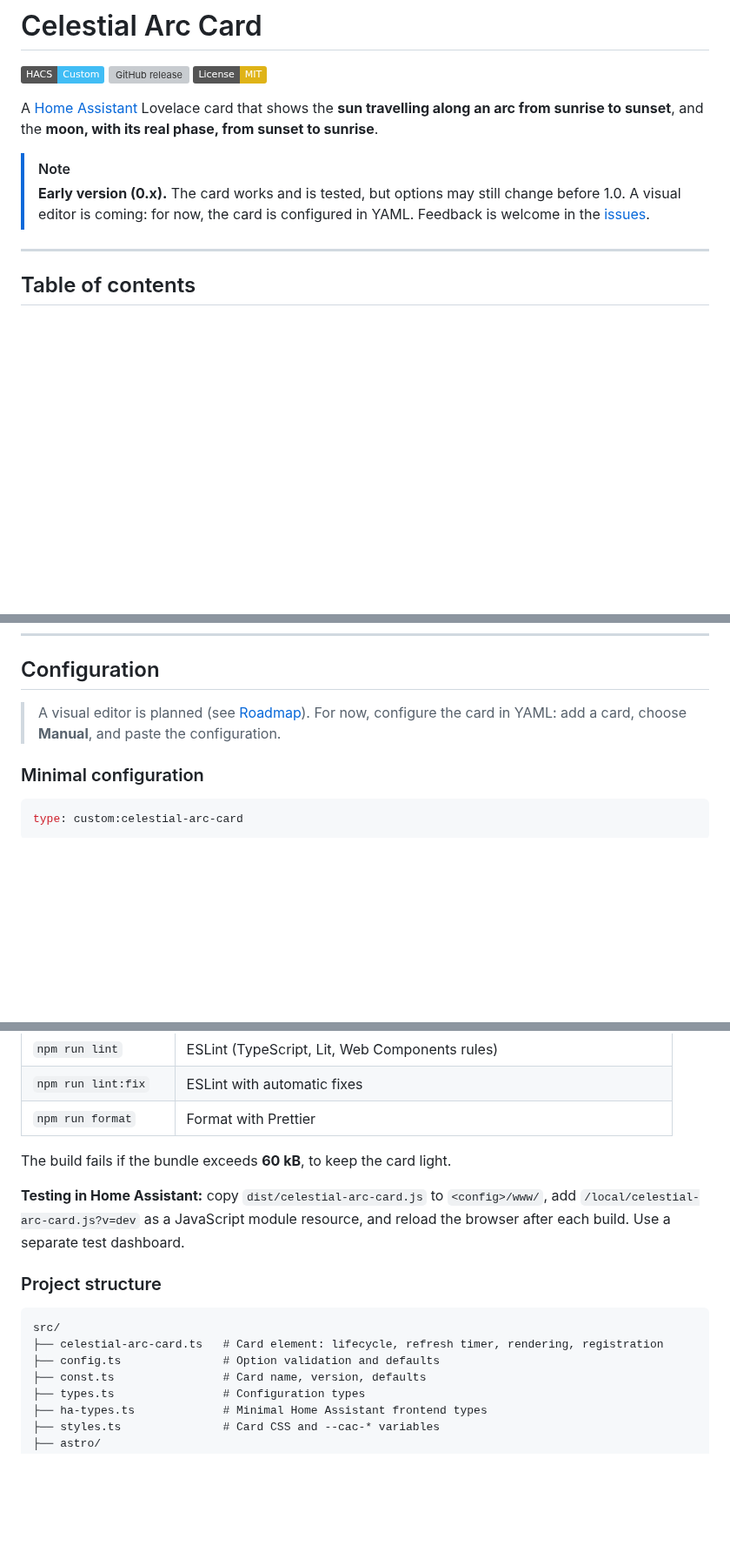
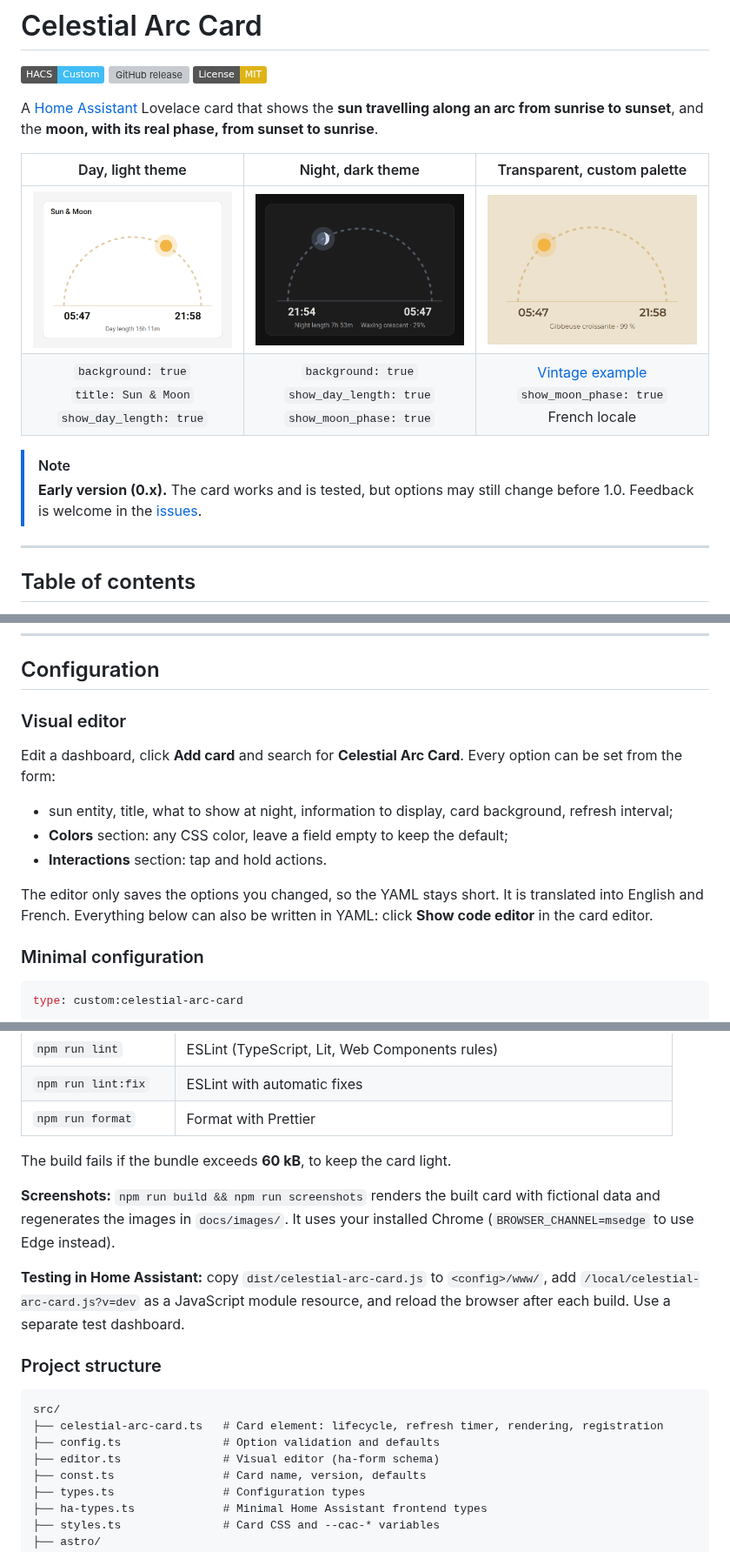
Before and after one commit to HappyManuDev/celestial-arc-card, a Markdown page: README.md, 3 parts joined by grey strips. Shown at 87% size. GitHub-like rendering; pictures changed too: docs/images/preview-day.png (added), docs/images/preview-night.png (added), docs/images/preview-vintage.png (added); badges without logos; blank space fills up the shorter version; grey boxes are pictures that could not be loaded.

Commit message:
docs: add screenshots and document the visual editor
Co-Authored-By: Claude Opus 5.5 <noreply@anthropic.com>

```diff
--- a/README.md
+++ b/README.md
@@ -6,8 +6,13 @@
 
 A [Home Assistant](https://www.home-assistant.io/) Lovelace card that shows the **sun travelling along an arc from sunrise to sunset**, and the **moon, with its real phase, from sunset to sunrise**.
 
+|                                                                                Day, light theme                                                                                |                                                                                   Night, dark theme                                                                                    |                                                                         Transparent, custom palette                                                                         |
+| :----------------------------------------------------------------------------------------------------------------------------------------------------------------------------: | :------------------------------------------------------------------------------------------------------------------------------------------------------------------------------------: | :-------------------------------------------------------------------------------------------------------------------------------------------------------------------------: |
+| ![Sun on the arc in the afternoon, light theme, with title and day length](https://raw.githubusercontent.com/HappyManuDev/celestial-arc-card/main/docs/images/preview-day.png) | ![Waxing crescent moon on the arc, dark theme, with night length and moon phase](https://raw.githubusercontent.com/HappyManuDev/celestial-arc-card/main/docs/images/preview-night.png) | ![Morning sun on a beige dashboard with Montserrat font, in French](https://raw.githubusercontent.com/HappyManuDev/celestial-arc-card/main/docs/images/preview-vintage.png) |
+|                                                      `background: true`<br>`title: Sun & Moon`<br>`show_day_length: true`                                                      |                                                        `background: true`<br>`show_day_length: true`<br>`show_moon_phase: true`                                                        |                                            [Vintage example](#vintage--warm-palette)<br>`show_moon_phase: true`<br>French locale                                            |
+
 > [!NOTE]
-> **Early version (0.x).** The card works and is tested, but options may still change before 1.0. A visual editor is coming: for now, the card is configured in YAML. Feedback is welcome in the [issues](https://github.com/HappyManuDev/celestial-arc-card/issues).
+> **Early version (0.x).** The card works and is tested, but options may still change before 1.0. Feedback is welcome in the [issues](https://github.com/HappyManuDev/celestial-arc-card/issues).
 
 ---
 
@@ -105,7 +111,15 @@ To check that the card is loaded, open your browser's developer console: a `CELE
 
 ## Configuration
 
-> A visual editor is planned (see [Roadmap](#roadmap)). For now, configure the card in YAML: add a card, choose **Manual**, and paste the configuration.
+### Visual editor
+
+Edit a dashboard, click **Add card** and search for **Celestial Arc Card**. Every option can be set from the form:
+
+- sun entity, title, what to show at night, information to display, card background, refresh interval;
+- **Colors** section: any CSS color, leave a field empty to keep the default;
+- **Interactions** section: tap and hold actions.
+
+The editor only saves the options you changed, so the YAML stays short. It is translated into English and French. Everything below can also be written in YAML: click **Show code editor** in the card editor.
 
 ### Minimal configuration
 
@@ -448,6 +462,8 @@ npm install
 
 The build fails if the bundle exceeds **60 kB**, to keep the card light.
 
+**Screenshots:** `npm run build && npm run screenshots` renders the built card with fictional data and regenerates the images in `docs/images/`. It uses your installed Chrome (`BROWSER_CHANNEL=msedge` to use Edge instead).
+
 **Testing in Home Assistant:** copy `dist/celestial-arc-card.js` to `<config>/www/`, add `/local/celestial-arc-card.js?v=dev` as a JavaScript module resource, and reload the browser after each build. Use a separate test dashboard.
 
 ### Project structure
@@ -456,6 +472,7 @@ The build fails if the bundle exceeds **60 kB**, to keep the card light.
 src/
 ├── celestial-arc-card.ts   # Card element: lifecycle, refresh timer, rendering, registration
 ├── config.ts               # Option validation and defaults
+├── editor.ts               # Visual editor (ha-form schema)
 ├── const.ts                # Card name, version, defaults
 ├── types.ts                # Configuration types
 ├── ha-types.ts             # Minimal Home Assistant frontend types
```
Also changed, not shown: other parts of README.md (+2 -1 lines).
